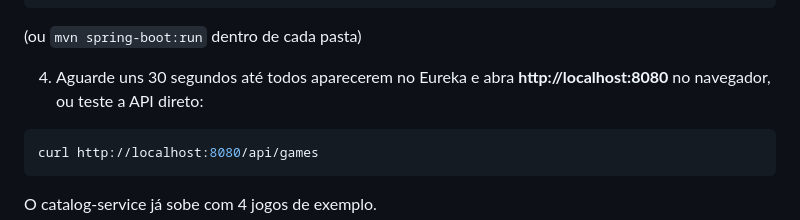
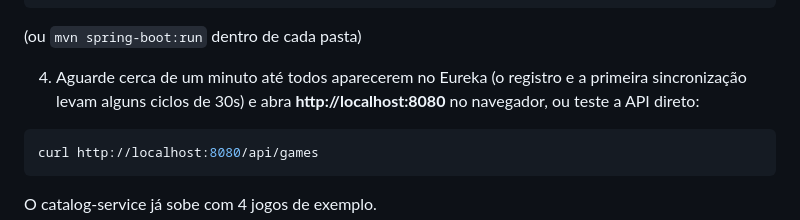
Before and after one commit to evertonrocha2/gamelog-microservices, a Markdown page: README.md, the part around the change. Rendered like a GitHub page.

Commit message:
Give a realistic wait time for the services to register

````diff
--- a/README.md
+++ b/README.md
@@ -104,7 +104,7 @@ java -jar api-gateway/target/api-gateway-1.0.0.jar
 
 (ou `mvn spring-boot:run` dentro de cada pasta)
 
-4. Aguarde uns 30 segundos até todos aparecerem no Eureka e abra **http://localhost:8080** no navegador, ou teste a API direto:
+4. Aguarde cerca de um minuto até todos aparecerem no Eureka (o registro e a primeira sincronização levam alguns ciclos de 30s) e abra **http://localhost:8080** no navegador, ou teste a API direto:
 
 ```bash
 curl http://localhost:8080/api/games
````
